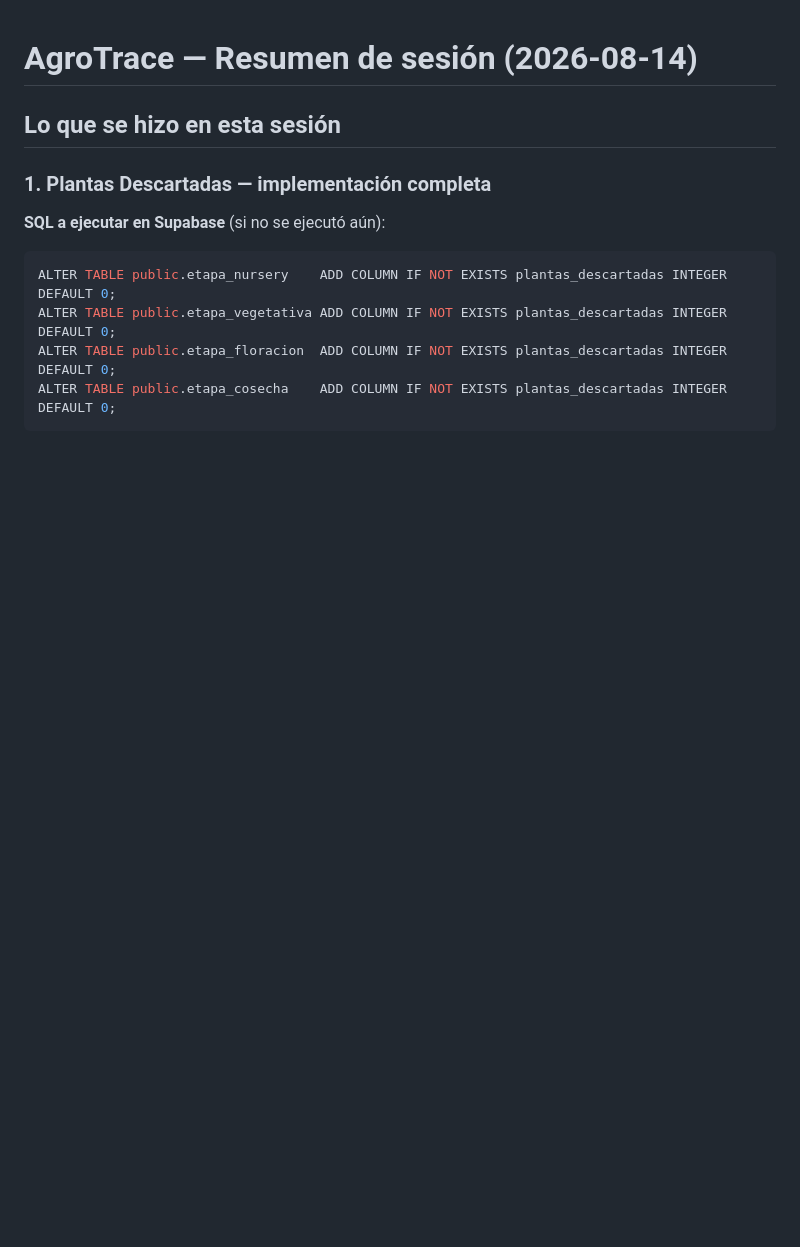
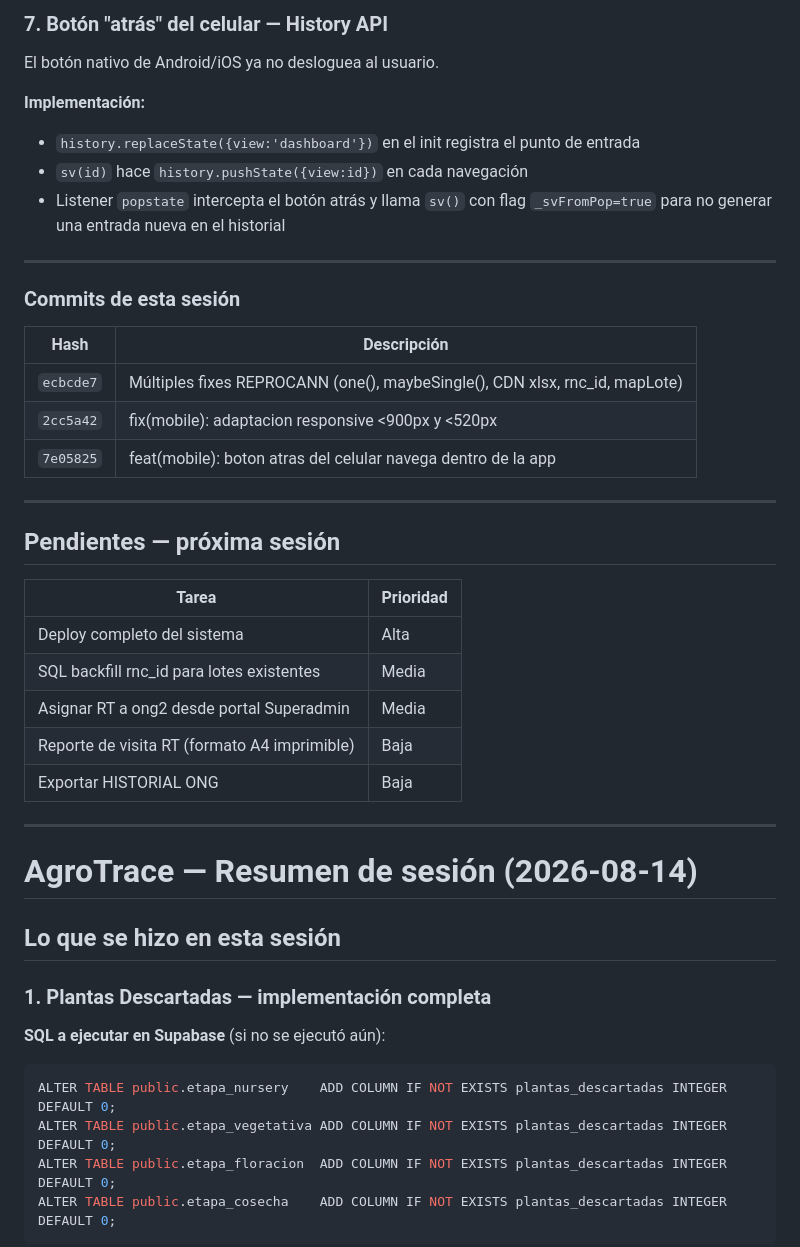
Before and after one commit to gcorreatedesco/agrotrace-portal, a Markdown page: summary.md, the part around one of its changes. Drawn GitHub-style; blank space fills up the shorter version.

Commit message:
docs: resumen sesion 2026-08-17 — fixes REPROCANN, mobile, boton atras

```diff
--- a/summary.md
+++ b/summary.md
@@ -1,3 +70,36 @@
+### 7. Botón "atrás" del celular — History API
+
+El botón nativo de Android/iOS ya no desloguea al usuario.
+
+**Implementación:**
+- `history.replaceState({view:'dashboard'})` en el init registra el punto de entrada
+- `sv(id)` hace `history.pushState({view:id})` en cada navegación
+- Listener `popstate` intercepta el botón atrás y llama `sv()` con flag `_svFromPop=true` para no generar una entrada nueva en el historial
+
+---
+
+### Commits de esta sesión
+
+| Hash | Descripción |
+|------|-------------|
+| `ecbcde7` | Múltiples fixes REPROCANN (one(), maybeSingle(), CDN xlsx, rnc_id, mapLote) |
+| `2cc5a42` | fix(mobile): adaptacion responsive <900px y <520px |
+| `7e05825` | feat(mobile): boton atras del celular navega dentro de la app |
+
+---
+
+## Pendientes — próxima sesión
+
+| Tarea | Prioridad |
+|-------|-----------|
+| Deploy completo del sistema | Alta |
+| SQL backfill rnc_id para lotes existentes | Media |
+| Asignar RT a ong2 desde portal Superadmin | Media |
+| Reporte de visita RT (formato A4 imprimible) | Baja |
+| Exportar HISTORIAL ONG | Baja |
+
+---
+
 # AgroTrace — Resumen de sesión (2026-08-14)
 
 ## Lo que se hizo en esta sesión
```
Also changed, not shown: other parts of summary.md (+69 -0 lines).
